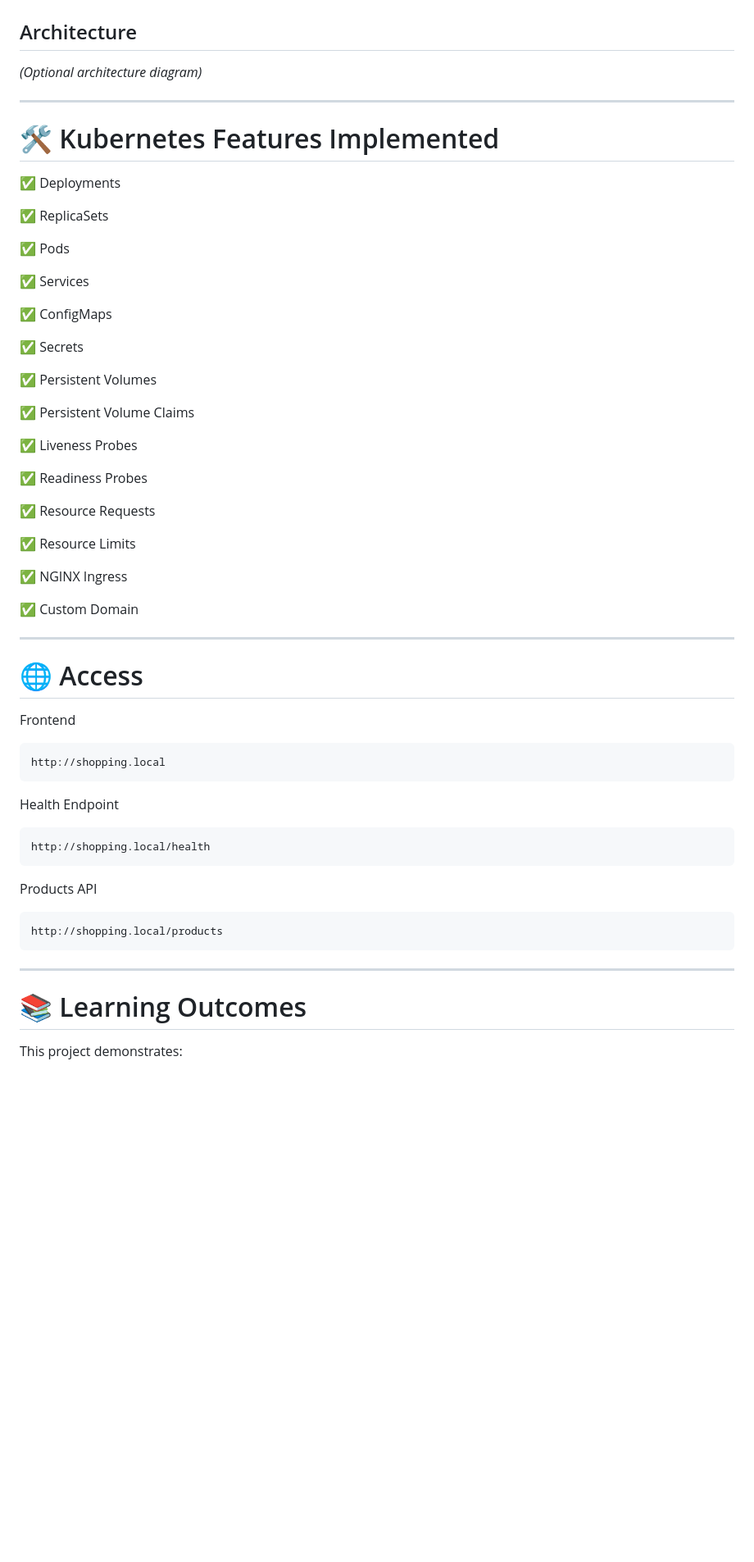
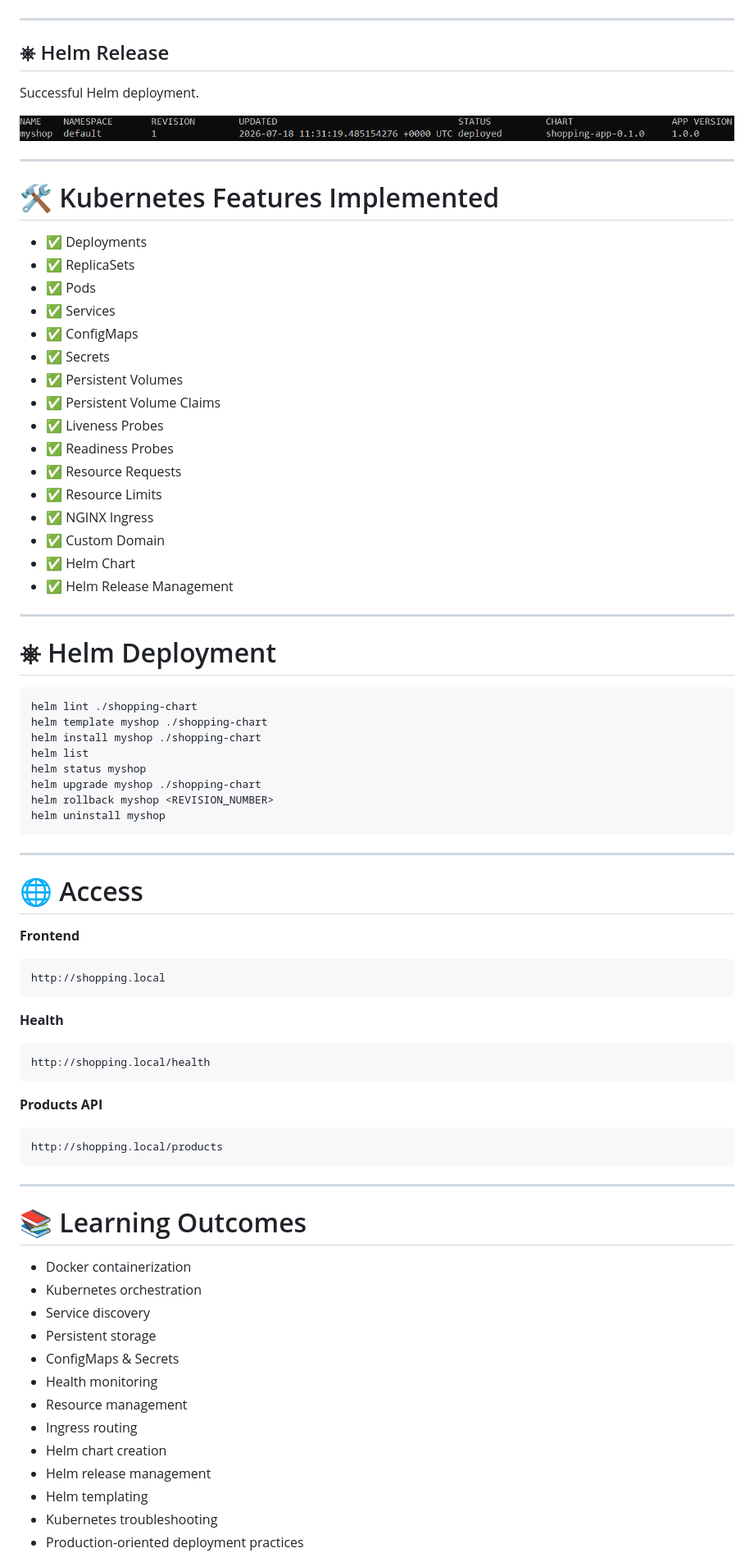
Before and after one commit to tanmaykexe/shopping-app, a Markdown page: README.md, the part around one of its changes. Shown at 82% size. Rendered like a GitHub page; pictures changed too: screenshots/helm-list.png (added); blank space fills up the shorter version.

Commit message:
docs: improve README with Helm deployment, architecture and setup guide

````diff
--- a/README.md
+++ b/README.md
@@ -180,67 +214,87 @@ Application running using Docker Compose before migrating to Kubernetes.
 
 ![Docker Home](screenshots/Home.png)
 
-## Architecture
+------------------------------------------------------------------------
 
-*(Optional architecture diagram)*
+## ⎈ Helm Release
 
----
+Successful Helm deployment.
+
+![Helm Release](screenshots/helm-list.png)
+
+------------------------------------------------------------------------
 
 # 🛠 Kubernetes Features Implemented
 
-✅ Deployments
+-   ✅ Deployments
+-   ✅ ReplicaSets
+-   ✅ Pods
+-   ✅ Services
+-   ✅ ConfigMaps
+-   ✅ Secrets
+-   ✅ Persistent Volumes
+-   ✅ Persistent Volume Claims
+-   ✅ Liveness Probes
+-   ✅ Readiness Probes
+-   ✅ Resource Requests
+-   ✅ Resource Limits
+-   ✅ NGINX Ingress
+-   ✅ Custom Domain
+-   ✅ Helm Chart
+-   ✅ Helm Release Management
 
-✅ ReplicaSets
+------------------------------------------------------------------------
 
-✅ Pods
+# ⎈ Helm Deployment
 
-✅ Services
+``` bash
+helm lint ./shopping-chart
+helm template myshop ./shopping-chart
+helm install myshop ./shopping-chart
+helm list
+helm status myshop
+helm upgrade myshop ./shopping-chart
+helm rollback myshop <REVISION_NUMBER>
+helm uninstall myshop
+```
 
-✅ ConfigMaps
-
-✅ Secrets
-
-✅ Persistent Volumes
-
-✅ Persistent Volume Claims
-
-✅ Liveness Probes
-
-✅ Readiness Probes
-
-✅ Resource Requests
-
-✅ Resource Limits
-
-✅ NGINX Ingress
-
-✅ Custom Domain
-
----
+------------------------------------------------------------------------
 
 # 🌐 Access
 
-Frontend
+**Frontend**
 
-```
+``` text
 http://shopping.local
 ```
 
-Health Endpoint
+**Health**
 
-```
+``` text
 http://shopping.local/health
 ```
 
-Products API
+**Products API**
 
-```
+``` text
 http://shopping.local/products
 ```
 
----
+------------------------------------------------------------------------
 
 # 📚 Learning Outcomes
 
-This project demonstrates:
+-   Docker containerization
+-   Kubernetes orchestration
+-   Service discovery
+-   Persistent storage
+-   ConfigMaps & Secrets
+-   Health monitoring
+-   Resource management
+-   Ingress routing
+-   Helm chart creation
+-   Helm release management
+-   Helm templating
+-   Kubernetes troubleshooting
+-   Production-oriented deployment practices
 
````
Also changed, not shown: other parts of README.md (+136 -114 lines), screenshots/helm-status.png (added), 15 other files.
